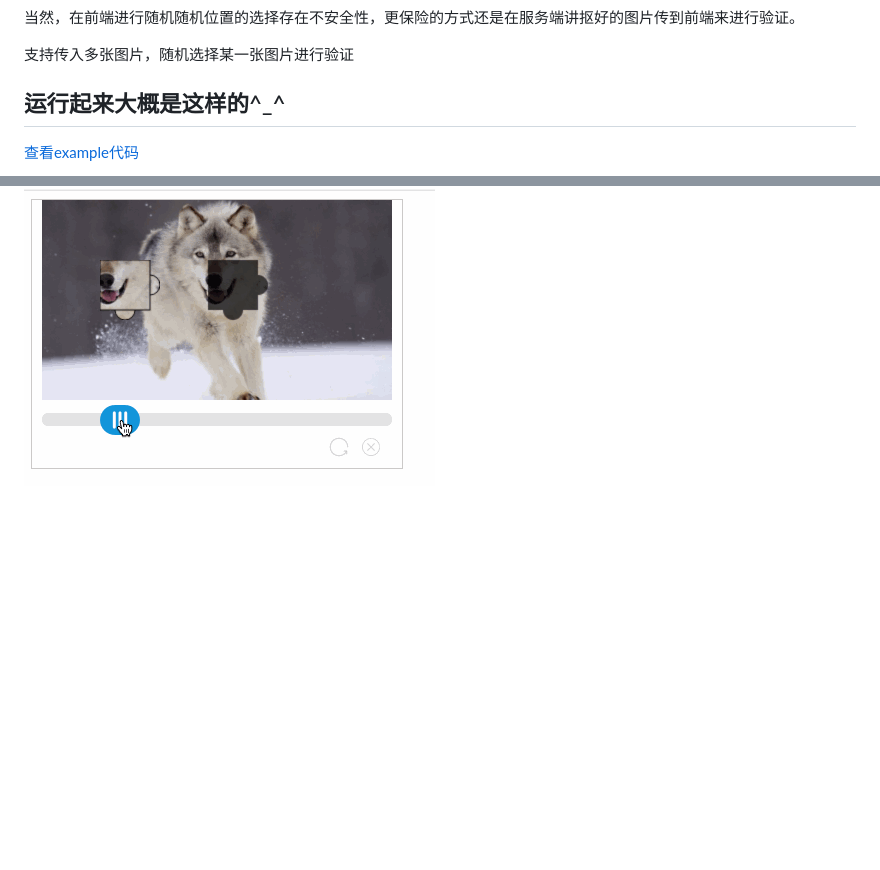
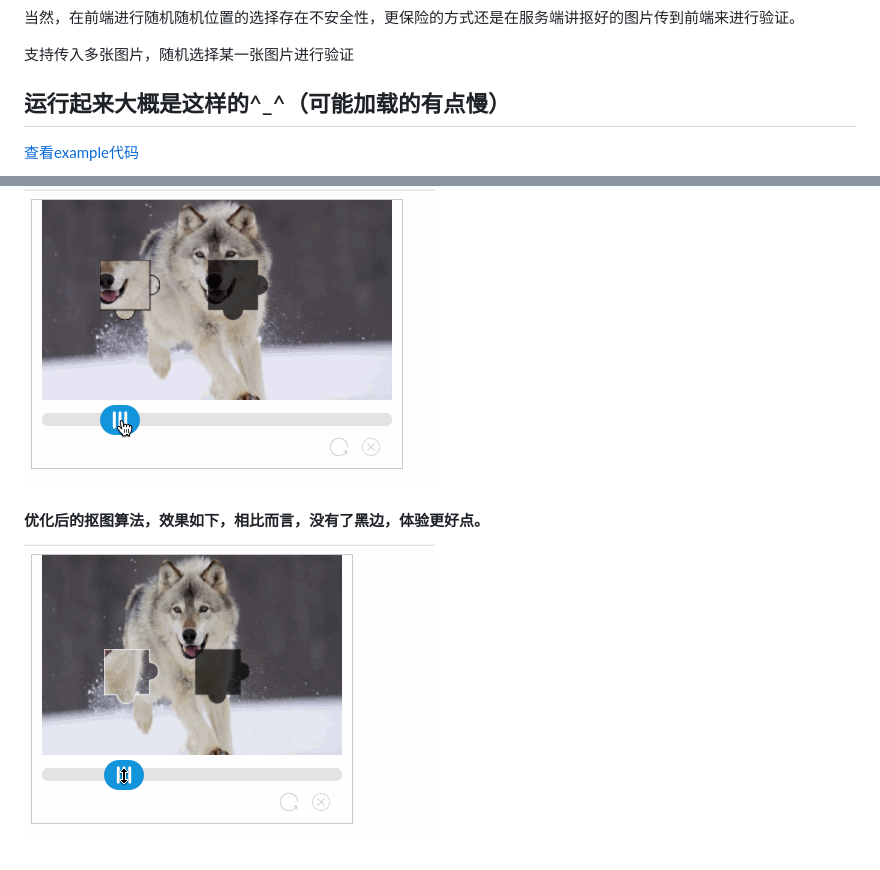
Before and after one commit to shenzhim/img-captcha, a Markdown page: README.md, 2 parts joined by grey strips. Rendered like a GitHub page; pictures changed too: example/example2.gif (added); blank space fills up the shorter version.

```diff
--- a/README.md
+++ b/README.md
@@ -7,8 +7,12 @@
 支持传入多张图片，随机选择某一张图片进行验证
 
 
-## 运行起来大概是这样的^_^
+## 运行起来大概是这样的^_^（可能加载的有点慢）
 
 [查看example代码](/example/index.html)
 
 ![example.gif](/example/example.gif)
+
+#### 优化后的抠图算法，效果如下，相比而言，没有了黑边，体验更好点。
+
+![example2.gif](/example/example2.gif)
```
